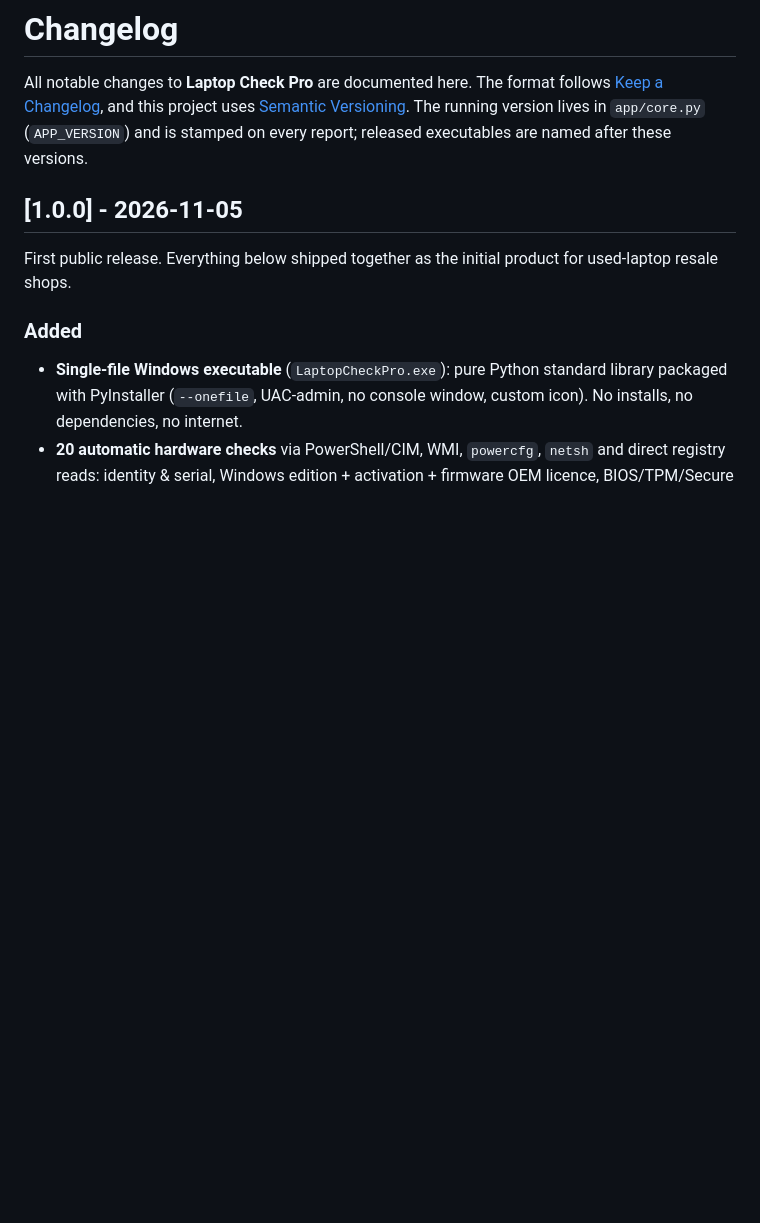
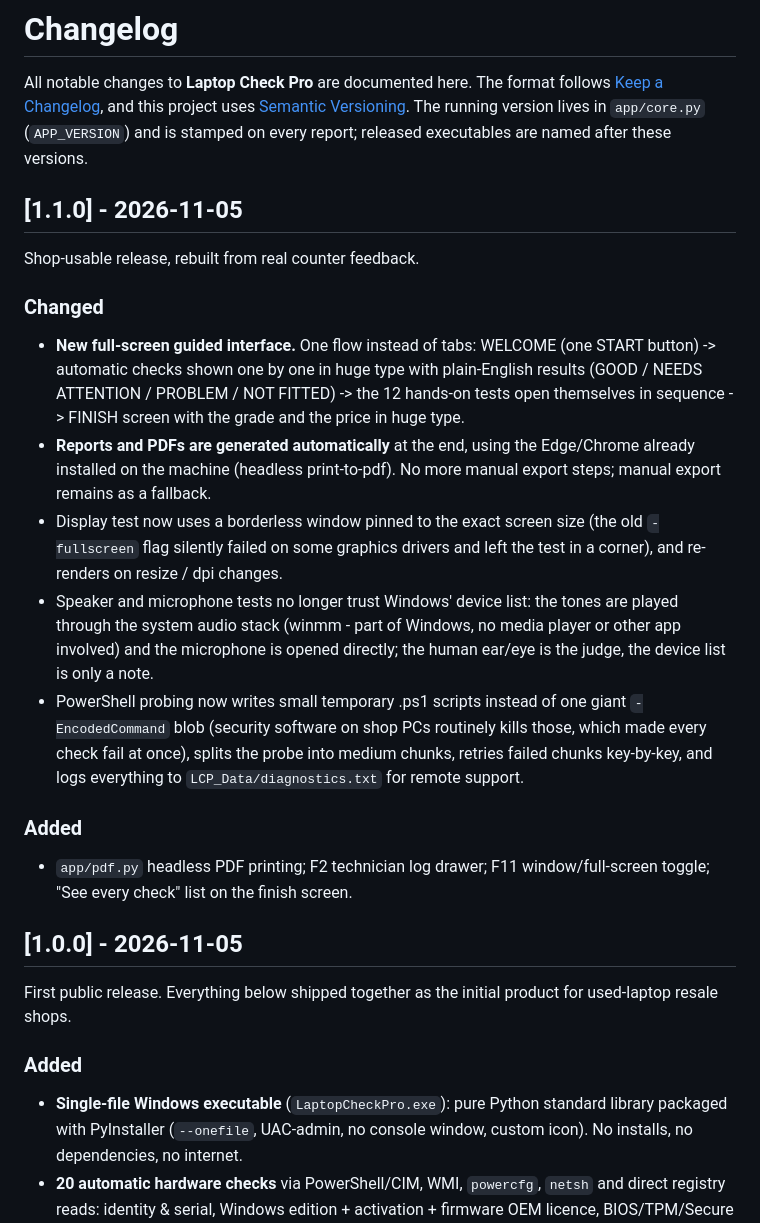
Before and after one commit to cid0980/Laptop-check, a Markdown page: CHANGELOG.md, the part around the change. GitHub-like rendering; blank space fills up the shorter version.

```diff
--- a/CHANGELOG.md
+++ b/CHANGELOG.md
@@ -5,6 +5,36 @@ The format follows [Keep a Changelog](https://keepachangelog.com/en/1.1.0/),
 and this project uses [Semantic Versioning](https://semver.org/spec/v2.0.0.html).
 The running version lives in `app/core.py` (`APP_VERSION`) and is stamped on
 every report; released executables are named after these versions.
+
+## [1.1.0] - 2026-11-05
+
+Shop-usable release, rebuilt from real counter feedback.
+
+### Changed
+- **New full-screen guided interface.** One flow instead of tabs:
+  WELCOME (one START button) -> automatic checks shown one by one in huge
+  type with plain-English results (GOOD / NEEDS ATTENTION / PROBLEM /
+  NOT FITTED) -> the 12 hands-on tests open themselves in sequence ->
+  FINISH screen with the grade and the price in huge type.
+- **Reports and PDFs are generated automatically** at the end, using the
+  Edge/Chrome already installed on the machine (headless print-to-pdf).
+  No more manual export steps; manual export remains as a fallback.
+- Display test now uses a borderless window pinned to the exact screen size
+  (the old `-fullscreen` flag silently failed on some graphics drivers and
+  left the test in a corner), and re-renders on resize / dpi changes.
+- Speaker and microphone tests no longer trust Windows' device list: the
+  tones are played through the system audio stack (winmm - part of Windows,
+  no media player or other app involved) and the microphone is opened
+  directly; the human ear/eye is the judge, the device list is only a note.
+- PowerShell probing now writes small temporary .ps1 scripts instead of one
+  giant `-EncodedCommand` blob (security software on shop PCs routinely
+  kills those, which made every check fail at once), splits the probe into
+  medium chunks, retries failed chunks key-by-key, and logs everything to
+  `LCP_Data/diagnostics.txt` for remote support.
+
+### Added
+- `app/pdf.py` headless PDF printing; F2 technician log drawer; F11
+  window/full-screen toggle; "See every check" list on the finish screen.
 
 ## [1.0.0] - 2026-11-05
 
```
Also changed, not shown: README.md (+29 -20 lines), dist/README.md (deleted, +0 -14 lines), docs/screenshot-guided.png (deleted), docs/screenshot-report.png (deleted), docs/screenshot-result.png, docs/screenshot-scan.png, docs/screenshot-settings.png (added), docs/screenshot-welcome.png (added), 8 other files.
